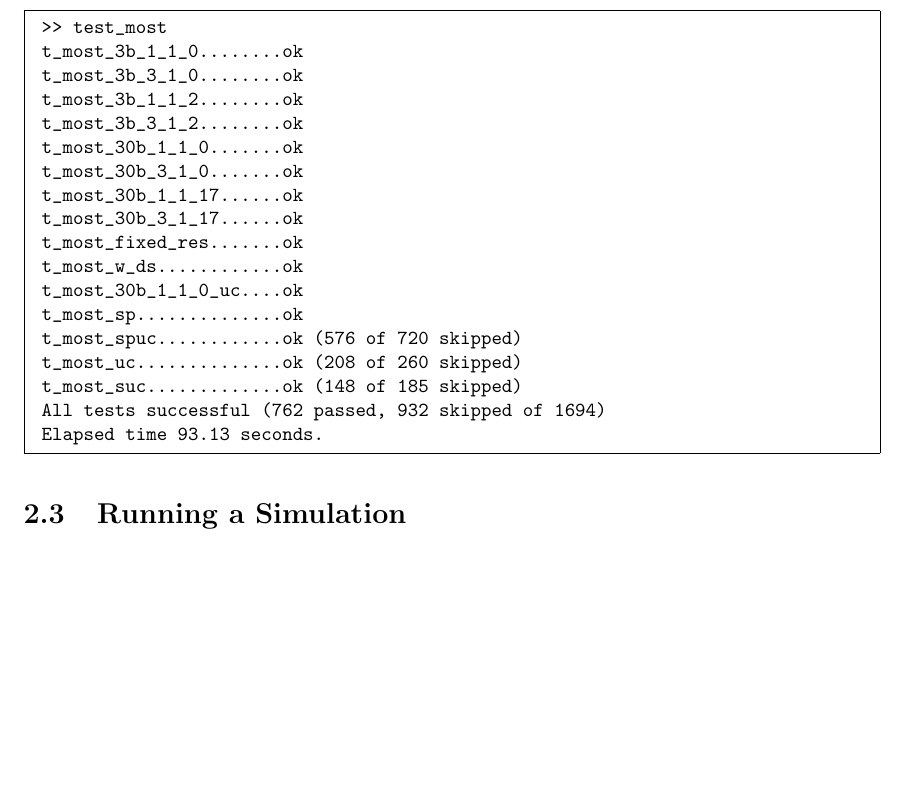
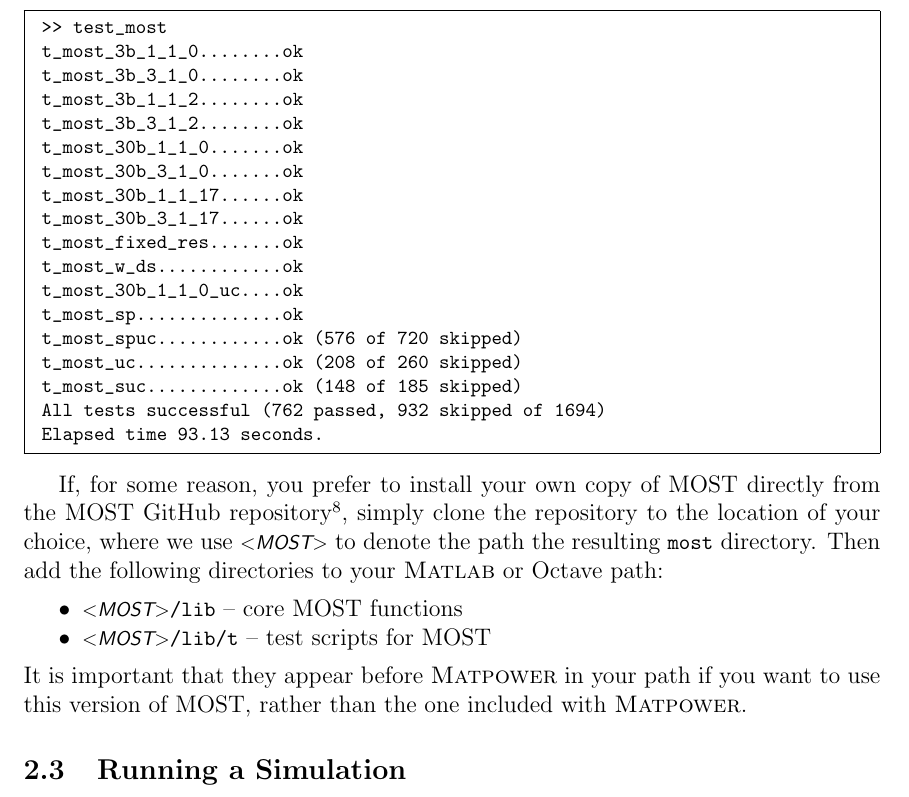
Before and after one commit to MATPOWER/most, a LaTeX document (docs/src/MOST-manual/MOST-manual.tex): part of page 11 of 111 before the commit and part of page 11 of 112 after it, cut so that both start at the same text, the shorter picture padded with empty space. Compiled offline with pdfLaTeX.

Commit message:
Update installation instructions to include direct GitHub option.

```diff
--- a/docs/src/MOST-manual/MOST-manual.tex
+++ b/docs/src/MOST-manual/MOST-manual.tex
@@ -175,6 +175,7 @@
 %\newcommand{\mostpath}[1]{\code{\$MOST{#1}}}
 \newcommand{\mipspath}[1]{\textsf{\textsl{{\relsize{-1.0}\textless{}\mbox{MIPS}\textgreater{}}}}\code{{#1}}}  % requires package relsize
 \newcommand{\mostpath}[1]{\mppath{}\code{/most{#1}}}
+\newcommand{\mostpathb}[1]{\textsf{\textsl{{\relsize{-1.0}\textless{}\mbox{MOST}\textgreater{}}}}\code{{#1}}}  % requires package relsize
 \newcommand{\baseMVA}[0]{\code{baseMVA}}
 \newcommand{\bus}[0]{\code{bus}}
 \newcommand{\branch}[0]{\code{branch}}
@@ -358,6 +362,19 @@
 Elapsed time 93.13 seconds.
 \end{Code}
 
+If, for some reason, you prefer to install your own copy of MOST directly
+from the \most{} GitHub repository\footnote{\url{https://github.com/MATPOWER/most}},
+simply clone the repository to the
+location of your choice, where we use \mostpathb{} to denote the path the
+resulting \code{most} directory. Then add the following directories to your \matlab{} or Octave path:
+\begin{itemize}
+\setlength{\itemsep}{0pt}
+\setlength{\parskip}{0pt}
+\item \mostpathb{/lib} -- core \most{} functions
+\item \mostpathb{/lib/t} -- test scripts for \most{}
+\end{itemize}
+It is important that they appear before \matpower{} in your path if you want
+to use this version of \most{}, rather than the one included with \matpower{}.
 
 \subsection{Running a Simulation}
 
```
Also changed, not shown: README.md, docs/src/MOST-manual/MOST-manual.tex (3 more changed lines).
